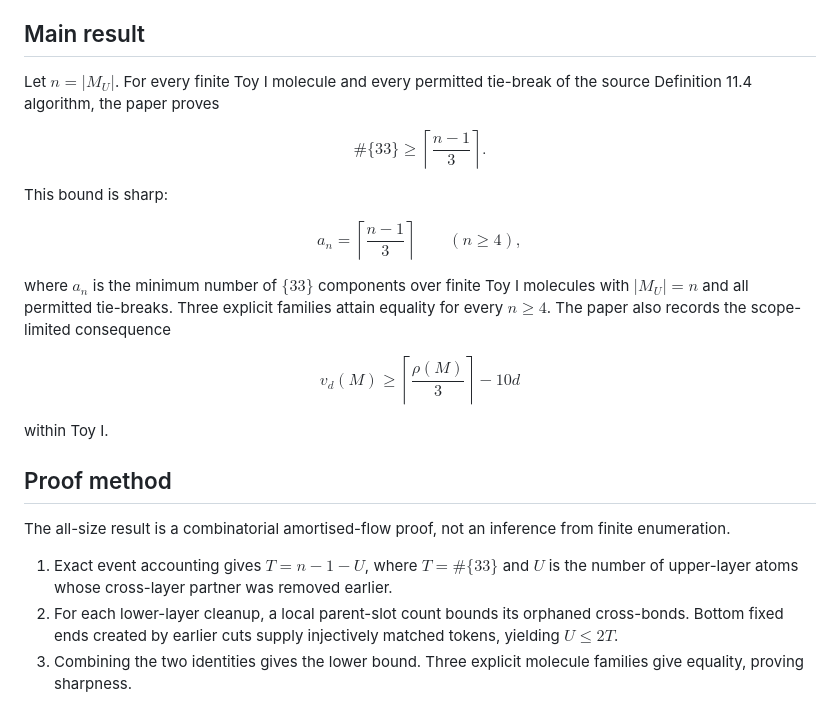
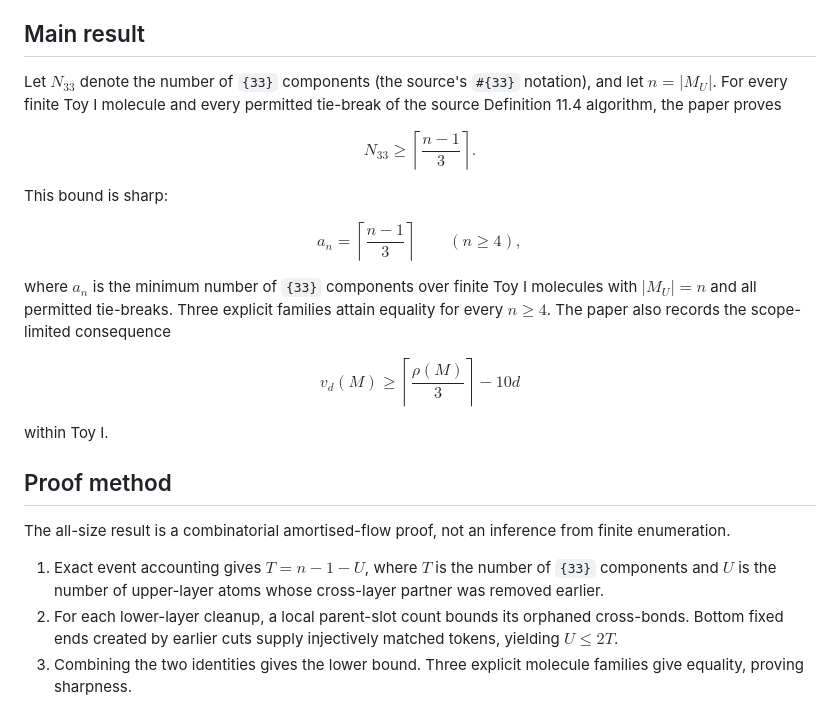
Before and after one commit to xingzhicn/molecule-cut, a Markdown page: README.md, the part around the change. Rendered like a GitHub page.

Commit message:
docs: render source count notation safely

```diff
--- a/README.md
+++ b/README.md
@@ -7,11 +7,12 @@ Deng--Hani--Ma two-layer molecule cutting problem.
 
 ## Main result
 
-Let $n=|M_U|$. For every finite Toy I molecule and every permitted
-tie-break of the source Definition 11.4 algorithm, the paper proves
+Let $N_{33}$ denote the number of `{33}` components (the source's `#{33}`
+notation), and let $n=|M_U|$. For every finite Toy I molecule and every
+permitted tie-break of the source Definition 11.4 algorithm, the paper proves
 
 $$
-\#\{33\}\ge \left\lceil\frac{n-1}{3}\right\rceil.
+N_{33}\ge \left\lceil\frac{n-1}{3}\right\rceil.
 $$
 
 This bound is sharp:
@@ -20,7 +21,7 @@ $$
 a_n=\left\lceil\frac{n-1}{3}\right\rceil \qquad (n\ge4),
 $$
 
-where $a_n$ is the minimum number of $\{33\}$ components over finite Toy I
+where $a_n$ is the minimum number of `{33}` components over finite Toy I
 molecules with $|M_U|=n$ and all permitted tie-breaks. Three explicit
 families attain equality for every $n\ge4$. The paper also records the
 scope-limited consequence
@@ -36,9 +37,9 @@ within Toy I.
 The all-size result is a combinatorial amortised-flow proof, not an inference
 from finite enumeration.
 
-1. Exact event accounting gives $T=n-1-U$, where $T=\#\{33\}$ and
-   $U$ is the number of upper-layer atoms whose cross-layer partner was
-   removed earlier.
+1. Exact event accounting gives $T=n-1-U$, where $T$ is the number of `{33}`
+   components and $U$ is the number of upper-layer atoms whose cross-layer
+   partner was removed earlier.
 2. For each lower-layer cleanup, a local parent-slot count bounds its orphaned
    cross-bonds. Bottom fixed ends created by earlier cuts supply injectively
    matched tokens, yielding $U\le2T$.
```
